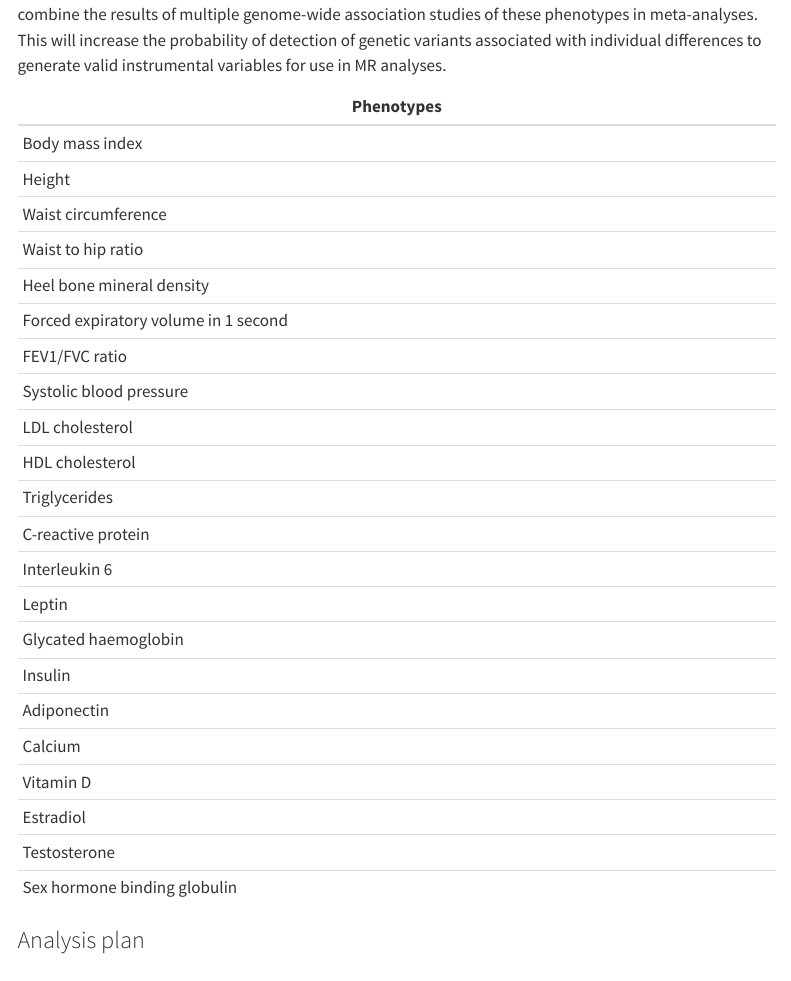
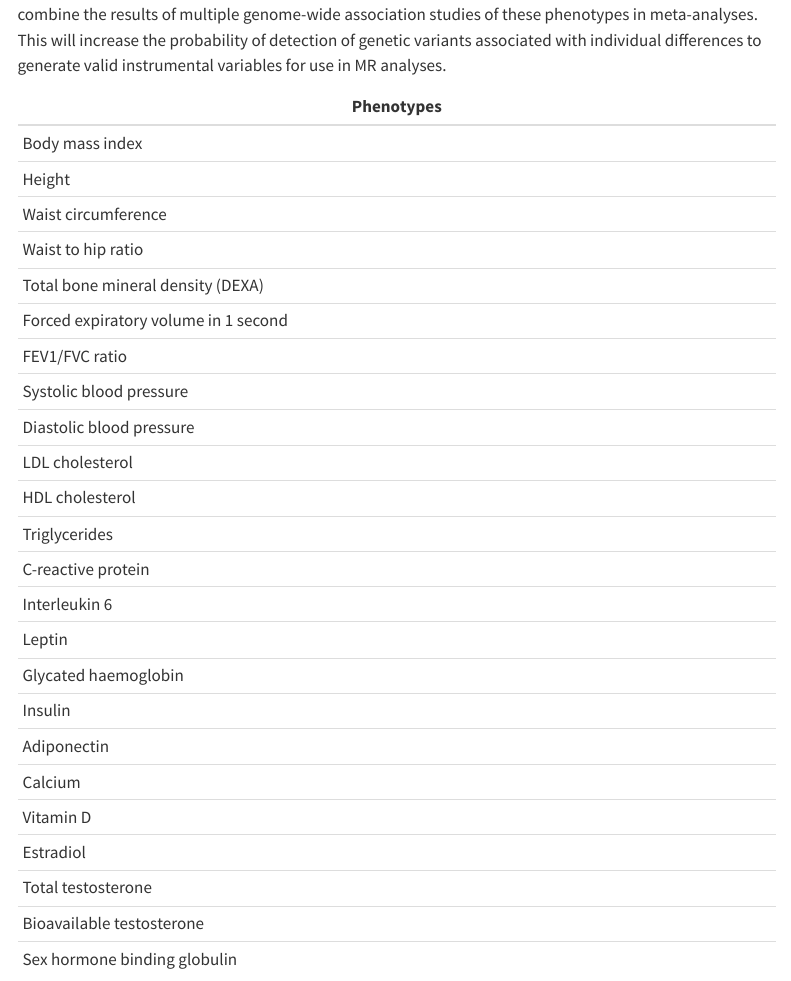
Before and after one commit to lifecourse-gwas/lifecourse-gwas.github.io, a Quarto document (projects.qmd): the page in a window 1100 px wide, from 870 px down. Rendered offline with R 4.5, knitr and Pandoc in place of Quarto, with nearby package versions; menus at the side of the page are left out.

Commit message:
updated pheno list

```diff
--- a/projects.qmd
+++ b/projects.qmd
@@ -27,10 +27,11 @@ In order to explore how selected phenotypes at different stages in the lifecours
 |	Height	|
 |	Waist circumference	|
 |	Waist to hip ratio	|
-|	Heel bone mineral density	|
+|	Total bone mineral density (DEXA)	|
 |	Forced expiratory volume in 1 second	|
 |	FEV1/FVC ratio	|
 |	Systolic blood pressure	|
+|   Diastolic blood pressure |
 |	LDL cholesterol	|
 |	HDL cholesterol	|
 |	Triglycerides	|
@@ -43,7 +44,8 @@ In order to explore how selected phenotypes at different stages in the lifecours
 |	Calcium	|
 |	Vitamin D	|
 |	Estradiol	|
-|	Testosterone	|
+|	Total testosterone	|
+|   Bioavailable testosterone  |
 |	Sex hormone binding globulin	|
 
 ### Analysis plan
```
